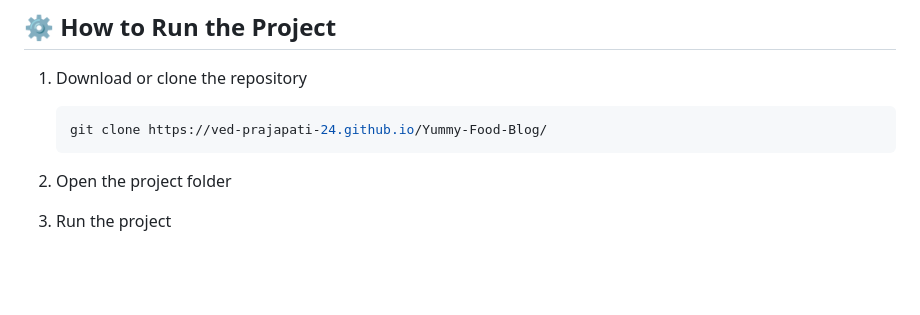
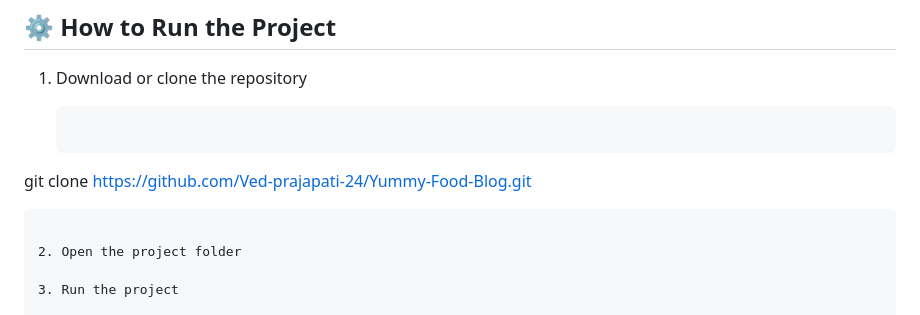
Before and after one commit to Ved-prajapati-24/Yummy-Food-Blog, a Markdown page: README.md, the part around the change. GitHub-like rendering; blank space fills up the shorter version.

````diff
--- a/README.md
+++ b/README.md
@@ -88,7 +88,7 @@ Yummy/
 1. Download or clone the repository
 
    ```bash
-   git clone https://ved-prajapati-24.github.io/Yummy-Food-Blog/
+git clone https://github.com/Ved-prajapati-24/Yummy-Food-Blog.git
    ```
 
 2. Open the project folder
````
